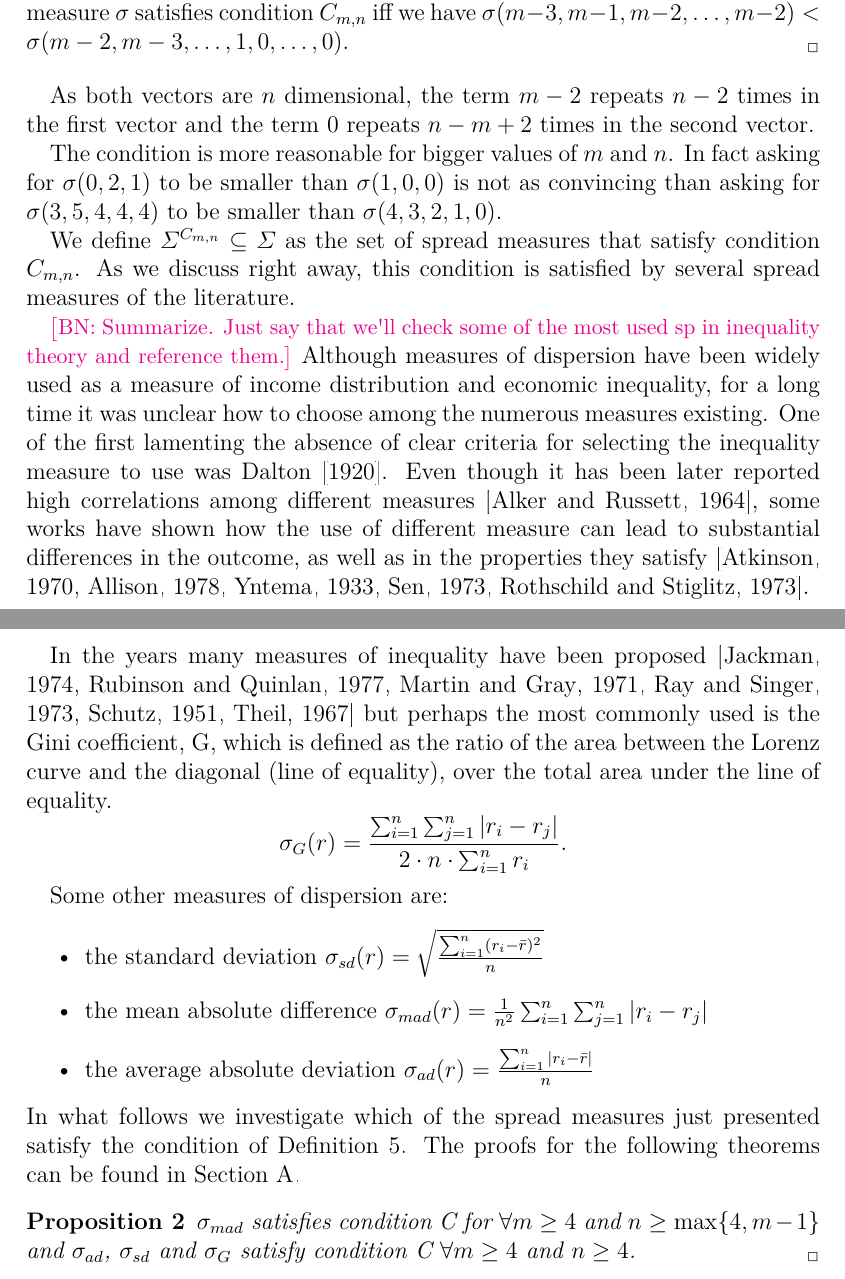
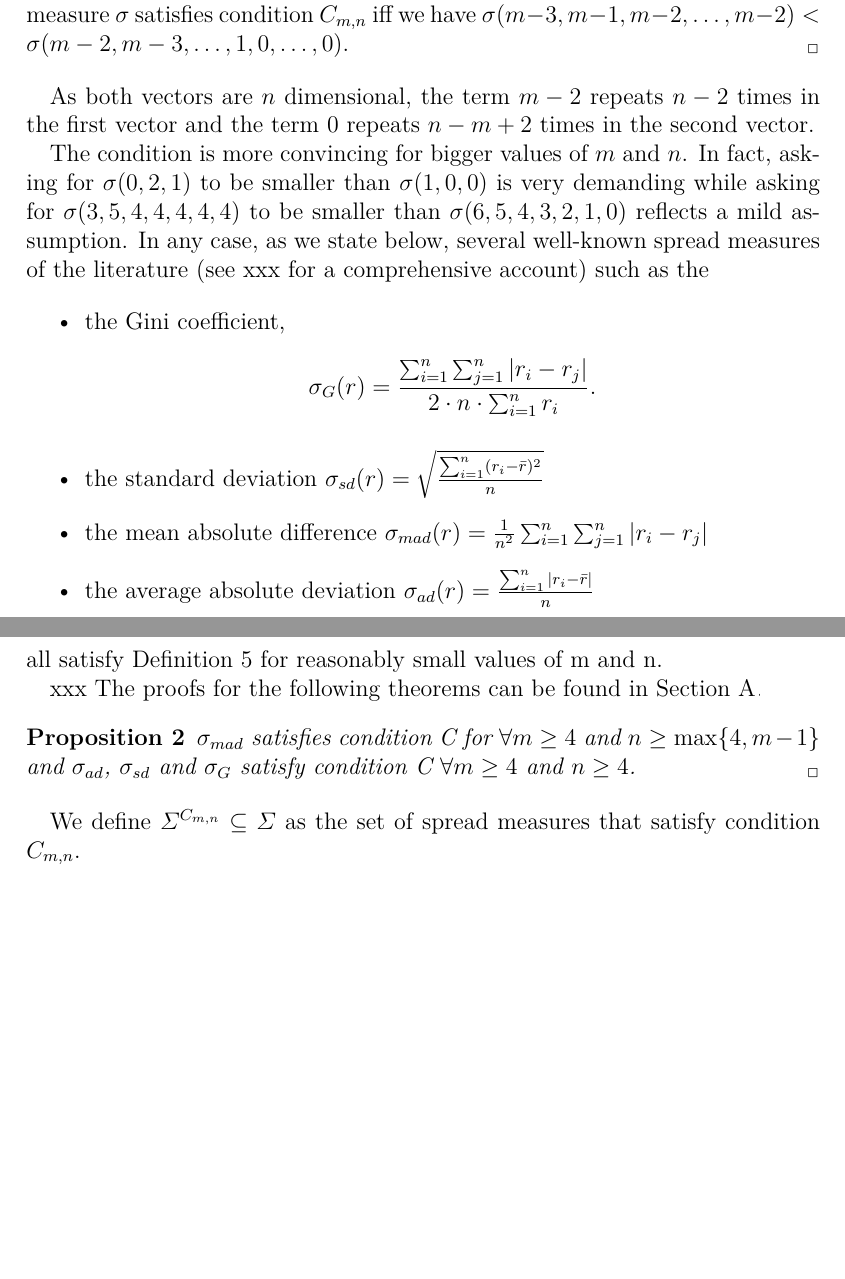
Before and after one commit to xoxor/Compromise, a LaTeX paper (true compromise.tex): two parts of pages 11 and 12 of 21 before the commit and two parts of pages 11 and 12 of 19 after it, joined at a grey line, cut so that both start at the same text, the shorter picture padded with empty space. Compiled offline with pdfLaTeX; a LaTeX package or settings file that is missing is left out.

Commit message:
shortened 4.2

```diff
--- a/true compromise.tex
+++ b/true compromise.tex
@@ -362,23 +362,18 @@ The perfect equality recognition condition we adopt for spread measures, i.e., t
 
 As both vectors are $n$ dimensional, the term $m-2$ repeats $n-2$ times in the first vector and the term $0$ repeats $n-m+2$ times in the second vector.
 
-The condition is more reasonable for bigger values of $m$ and $n$. In fact asking for $\sigma(0,2,1)$ to be smaller than $\sigma(1,0,0)$ is not as convincing than asking for $\sigma(3,5,4,4,4)$ to be smaller than $\sigma(4,3,2,1,0)$.
+The condition is more convincing for bigger values of $m$ and $n$. In fact, asking for $\sigma(0,2,1)$ to be smaller than $\sigma(1,0,0)$ is very demanding while asking for $\sigma(3,5,4,4,4,4,4)$ to be smaller than $\sigma(6,5,4,3,2,1,0)$ reflects a mild assumption. In any case, as we state below, several well-known spread measures of the literature (see xxx for a comprehensive account) such as the
 
-We define $\Sigma^{C_{m,n}} \subseteq \Sigma$ as the set of spread measures that satisfy condition $C_{m,n}$. As we discuss right away, this condition is satisfied by several spread measures of the literature.
-
-\commentBN{Summarize. Just say that we'll check some of the most used sp in inequality theory and reference them.}
-Although measures of dispersion have been widely used as a measure of income distribution and economic inequality, for a long time it was unclear how to choose among the numerous measures existing. One of the first lamenting the absence of clear criteria for selecting the inequality measure to use was \citet{Dalton1920}. Even though it has been later reported high correlations among different measures \citep{Alker1964}, some works have shown how the use of different measure can lead to substantial differences in the outcome, as well as in the properties they satisfy \citep{Atkinson1970, Allison1978, Yntema1933, Sen1973, Rothschild1973}.
-
-In the years many measures of inequality have been proposed \citep{Jackman1974, Rubinson1977, Martin1971, Ray1973, Schutz1951, Theil1967} but perhaps the most commonly used is the Gini coefficient, G, which is defined as the ratio of the area between the Lorenz curve and the diagonal (line of equality), over the total area under the line of equality.
-\[\sigma_{G}(r)= \frac{\sum_{i=1}^{n}\sum_{j=1}^{n}|r_i-r_j|}{2 \cdot n \cdot \sum_{i=1}^{n} r_i}.\]
-
-Some other measures of dispersion are:
 \begin{itemize}
+	\item the Gini coefficient, \[\sigma_{G}(r)= \frac{\sum_{i=1}^{n}\sum_{j=1}^{n}|r_i-r_j|}{2 \cdot n \cdot \sum_{i=1}^{n} r_i}.\]
 	\item the standard deviation $\sigma_{sd}(r)= \sqrt{\frac{\sum_{i=1}^{n}(r_i-\bar{r})^2}{n}}$
 	\item the mean absolute difference $\sigma_{mad}(r)= \frac{1}{n^2} \sum_{i=1}^{n}\sum_{j=1}^{n}|r_i-r_j|$
 	\item the average absolute deviation $\sigma_{ad}(r)= \frac{\sum_{i=1}^{n}|r_i-\bar{r}|}{n}$
 \end{itemize}
-In what follows we investigate which of the spread measures just presented satisfy the condition of \cref{def:conditionC}. The proofs for the following theorems can be found in \cref{apdx:proofSM}.
+    all satisfy \cref{def:conditionC} for reasonably small values of m and n.
+
+    xxx
+    The proofs for the following theorems can be found in \cref{apdx:proofSM}.
 
 \begin{proposition}
 	$\sigma_{mad}$ satisfies condition C for $\forall m\geq4$ and $n\geq\max\{4,m-1\}$ and $\sigma_{ad}$, $\sigma_{sd}$ and $\sigma_{G}$ satisfy condition C $\forall m \geq 4 $ and $ n\geq 4$.
@@ -390,7 +385,7 @@ In what follows we investigate which of the spread measures just presented satis
 %			^{P}(x)=(m-3,$ $m-1,m-2,...,$ $m-2)$ and $\lambda_{P}(y)=(m-2,$ $m-1,,...1,$
 %			$0,$ $\ 0)$.
 
-
+We define $\Sigma^{C_{m,n}} \subseteq \Sigma$ as the set of spread measures that satisfy condition $C_{m,n}$.
 \begin{theorem}
 	For all $m\geq 3$, $n\geq \max\{3,m-1\}$, under $\Sigma^{C_{m,n}}$,
 	\begin{itemize}
```
